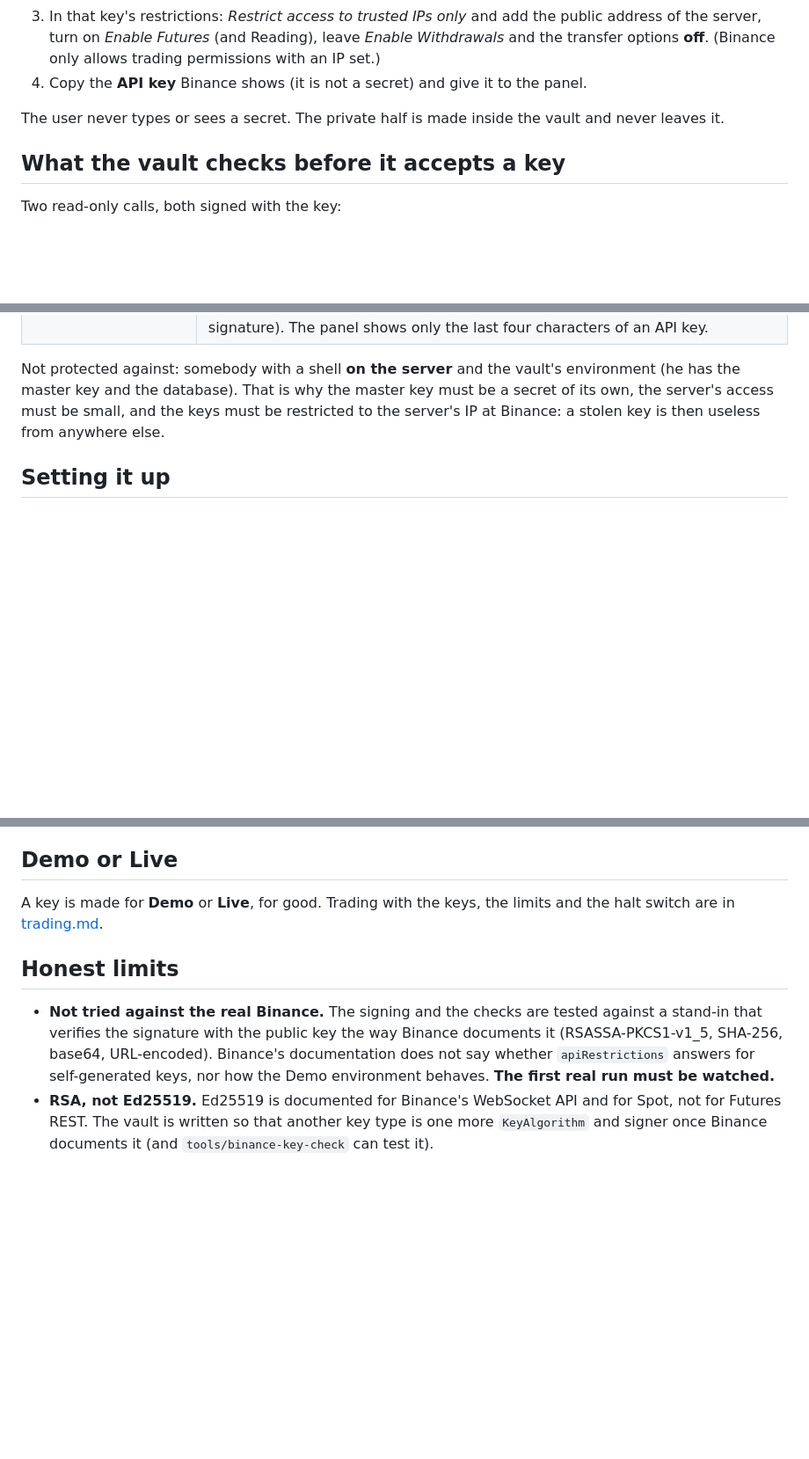
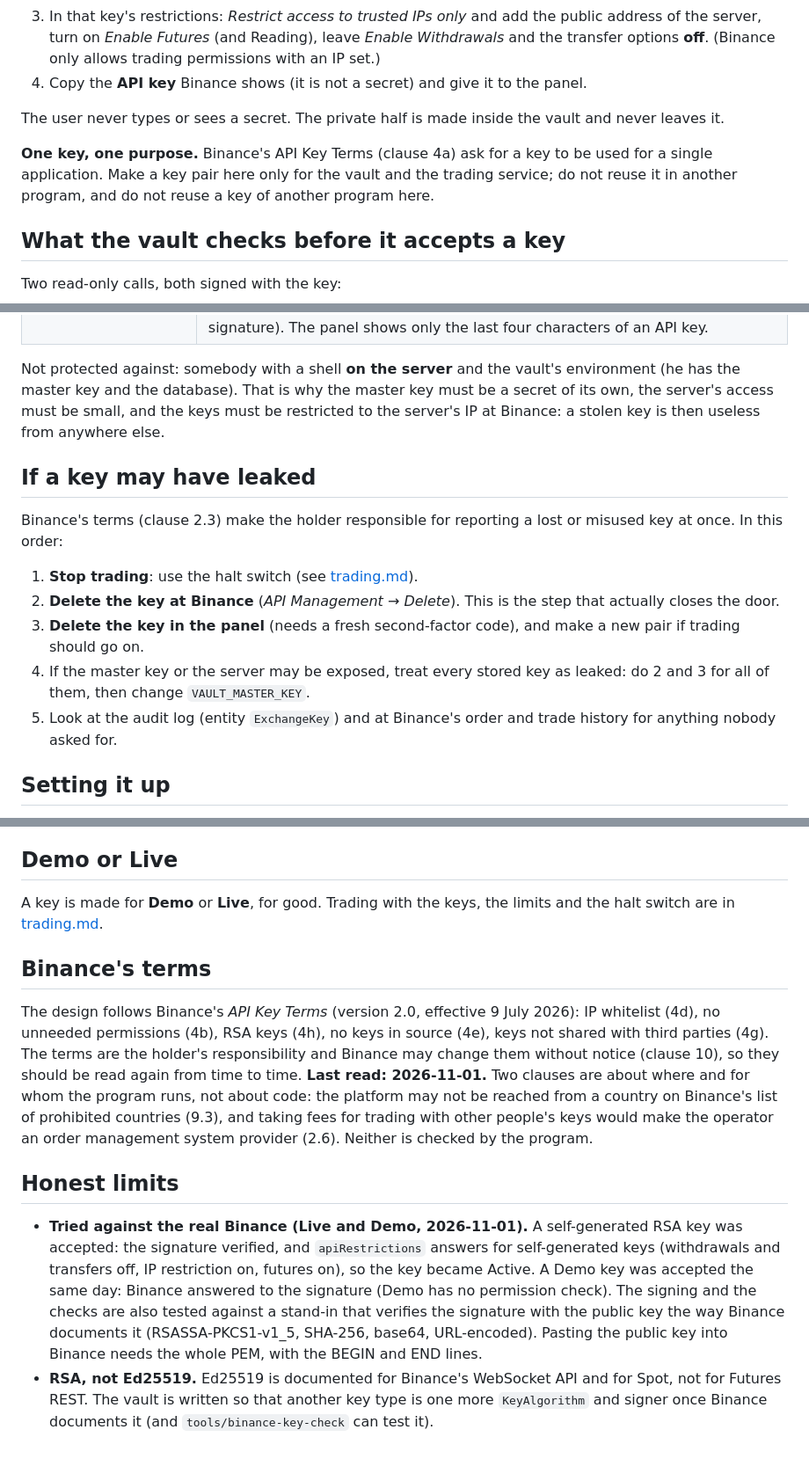
Before and after one commit to shahinMehrzad/TradePulse, a Markdown page: docs/exchange-keys.md, 3 parts joined by grey strips. Shown at 88% size. Drawn GitHub-style; blank space fills up the shorter version.

Commit message:
Document the Binance API key terms and the first real key checks
Add the one-key-one-purpose rule, a runbook for a leaked key, and the
terms review note. Record that a Live and a Demo key were accepted by
the real Binance.

Co-Authored-By: Claude Sonnet 5.5 <noreply@anthropic.com>

```diff
--- a/docs/exchange-keys.md
+++ b/docs/exchange-keys.md
@@ -16,6 +16,9 @@ On **Exchange keys** (asks for a second-factor code first):
 4. Copy the **API key** Binance shows (it is not a secret) and give it to the panel.
 
 The user never types or sees a secret. The private half is made inside the vault and never leaves it.
+
+**One key, one purpose.** Binance's API Key Terms (clause 4a) ask for a key to be used for a single application. Make a key pair here only for the
+vault and the trading service; do not reuse it in another program, and do not reuse a key of another program here.
 
 ## What the vault checks before it accepts a key
 
@@ -44,6 +47,16 @@ Not protected against: somebody with a shell **on the server** and the vault's e
 key must be a secret of its own, the server's access must be small, and the keys must be restricted to the server's IP at Binance: a stolen key is then
 useless from anywhere else.
 
+## If a key may have leaked
+
+Binance's terms (clause 2.3) make the holder responsible for reporting a lost or misused key at once. In this order:
+
+1. **Stop trading**: use the halt switch (see [trading.md](trading.md)).
+2. **Delete the key at Binance** (*API Management → Delete*). This is the step that actually closes the door.
+3. **Delete the key in the panel** (needs a fresh second-factor code), and make a new pair if trading should go on.
+4. If the master key or the server may be exposed, treat every stored key as leaked: do 2 and 3 for all of them, then change `VAULT_MASTER_KEY`.
+5. Look at the audit log (entity `ExchangeKey`) and at Binance's order and trade history for anything nobody asked for.
+
 ## Setting it up
 
 - `VAULT_MASTER_KEY` in `deploy/.env`: `openssl rand -base64 32`. **Keep a copy somewhere that is not the server.** Without it every stored key is lost
@@ -58,10 +71,19 @@ useless from anywhere else.
 
 A key is made for **Demo** or **Live**, for good. Trading with the keys, the limits and the halt switch are in [trading.md](trading.md).
 
+## Binance's terms
+
+The design follows Binance's *API Key Terms* (version 2.0, effective 9 July 2026): IP whitelist (4d), no unneeded permissions (4b), RSA keys (4h), no keys
+in source (4e), keys not shared with third parties (4g). The terms are the holder's responsibility and Binance may change them without notice (clause 10),
+so they should be read again from time to time. **Last read: 2026-11-01.** Two clauses are about where and for whom the program runs, not about code:
+the platform may not be reached from a country on Binance's list of prohibited countries (9.3), and taking fees for trading with other people's keys
+would make the operator an order management system provider (2.6). Neither is checked by the program.
+
 ## Honest limits
 
-- **Not tried against the real Binance.** The signing and the checks are tested against a stand-in that verifies the signature with the public key the way
-  Binance documents it (RSASSA-PKCS1-v1_5, SHA-256, base64, URL-encoded). Binance's documentation does not say whether `apiRestrictions` answers for
-  self-generated keys, nor how the Demo environment behaves. **The first real run must be watched.**
+- **Tried against the real Binance (Live and Demo, 2026-11-01).** A self-generated RSA key was accepted: the signature verified, and `apiRestrictions`
+  answers for self-generated keys (withdrawals and transfers off, IP restriction on, futures on), so the key became Active. A Demo key was accepted the same day:
+  Binance answered to the signature (Demo has no permission check). The signing and the checks are also tested against a stand-in that verifies the signature with the public key the way Binance
+  documents it (RSASSA-PKCS1-v1_5, SHA-256, base64, URL-encoded). Pasting the public key into Binance needs the whole PEM, with the BEGIN and END lines.
 - **RSA, not Ed25519.** Ed25519 is documented for Binance's WebSocket API and for Spot, not for Futures REST. The vault is written so that another key
   type is one more `KeyAlgorithm` and signer once Binance documents it (and `tools/binance-key-check` can test it).
```
